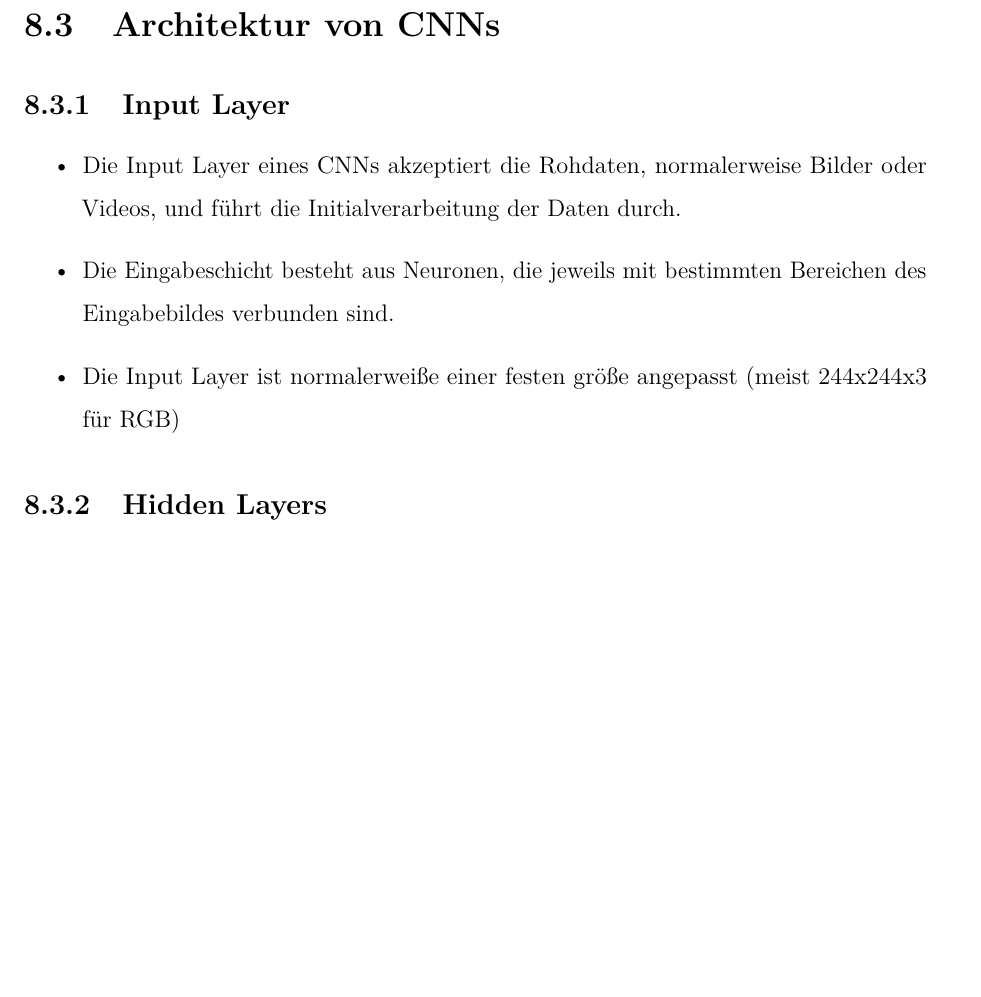
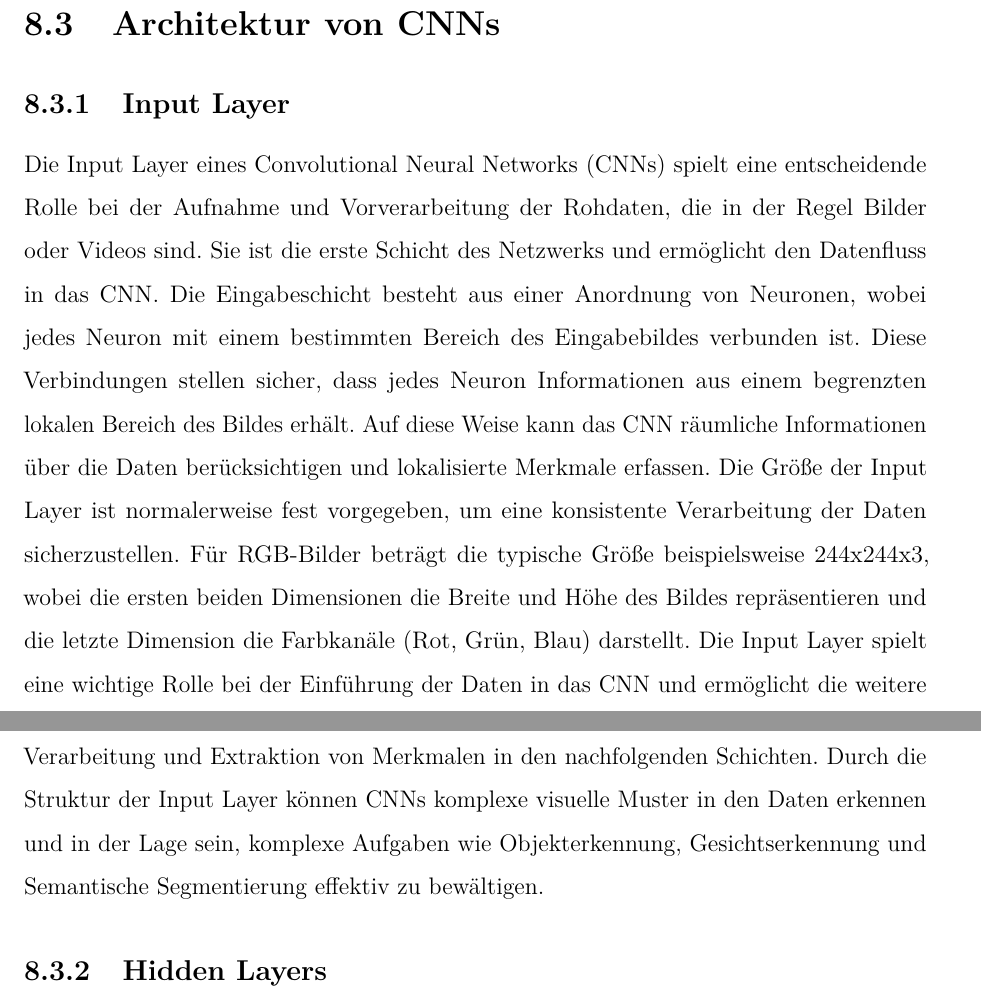
Before and after one commit to studienarbeit-cnn-dhbwka-2022/Documentation, a LaTeX document (Studienarbeit/Skalierung/bericht.tex, which reads Studienarbeit/Skalierung/kapitel8.tex): part of page 74 of 99 before the commit and two parts of pages 74 and 75 of 100 after it, the two joined at a grey line, cut so that both start at the same text, the shorter picture padded with empty space. Compiled offline with pdfLaTeX.

Commit message:
input layer description

```diff
--- a/Studienarbeit/Skalierung/kapitel8.tex
+++ b/Studienarbeit/Skalierung/kapitel8.tex
@@ -193,11 +193,16 @@
 \section{Architektur von CNNs}
 
 \subsection{Input Layer}
-\begin{itemize}
-  \item Die Input Layer eines CNNs akzeptiert die Rohdaten, normalerweise Bilder oder Videos, und führt die Initialverarbeitung der Daten durch.
-  \item Die Eingabeschicht besteht aus Neuronen, die jeweils mit bestimmten Bereichen des Eingabebildes verbunden sind.
-  \item Die Input Layer ist normalerweiße einer festen größe angepasst (meist 244x244x3 für RGB)
-\end{itemize}
+
+Die Input Layer eines Convolutional Neural Networks (CNNs) spielt eine entscheidende Rolle bei der Aufnahme und Vorverarbeitung der Rohdaten, die in der Regel Bilder oder Videos sind.
+Sie ist die erste Schicht des Netzwerks und ermöglicht den Datenfluss in das CNN.
+Die Eingabeschicht besteht aus einer Anordnung von Neuronen, wobei jedes Neuron mit einem bestimmten Bereich des Eingabebildes verbunden ist.
+Diese Verbindungen stellen sicher, dass jedes Neuron Informationen aus einem begrenzten lokalen Bereich des Bildes erhält. Auf diese Weise kann das CNN räumliche Informationen über die Daten berücksichtigen und lokalisierte Merkmale erfassen.
+Die Größe der Input Layer ist normalerweise fest vorgegeben, um eine konsistente Verarbeitung der Daten sicherzustellen.
+Für RGB-Bilder beträgt die typische Größe beispielsweise 244x244x3, wobei die ersten beiden Dimensionen die Breite und Höhe des Bildes repräsentieren und die letzte Dimension die Farbkanäle (Rot, Grün, Blau) darstellt.
+Die Input Layer spielt eine wichtige Rolle bei der Einführung der Daten in das CNN und ermöglicht die weitere Verarbeitung und Extraktion von Merkmalen in den nachfolgenden Schichten.
+Durch die Struktur der Input Layer können CNNs komplexe visuelle Muster in den Daten erkennen und in der Lage sein, komplexe Aufgaben wie Objekterkennung, Gesichtserkennung und Semantische Segmentierung effektiv zu bewältigen.
+
 
 \subsection{Hidden Layers}
 
```
